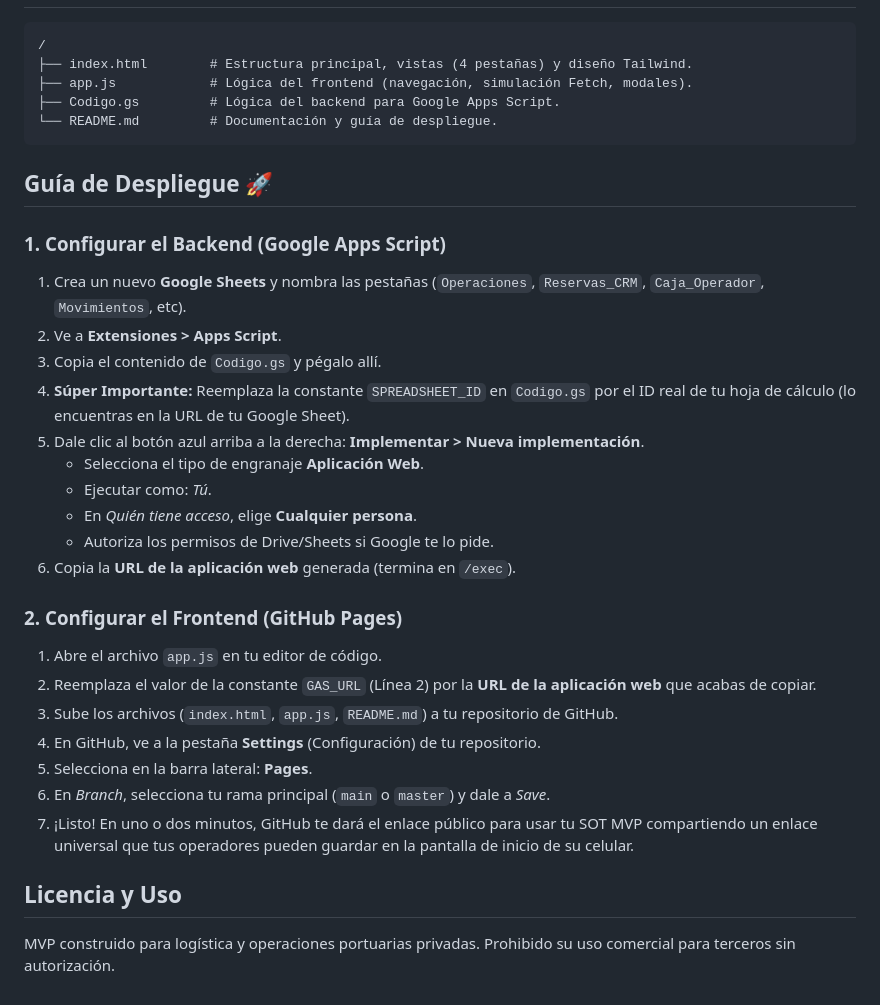
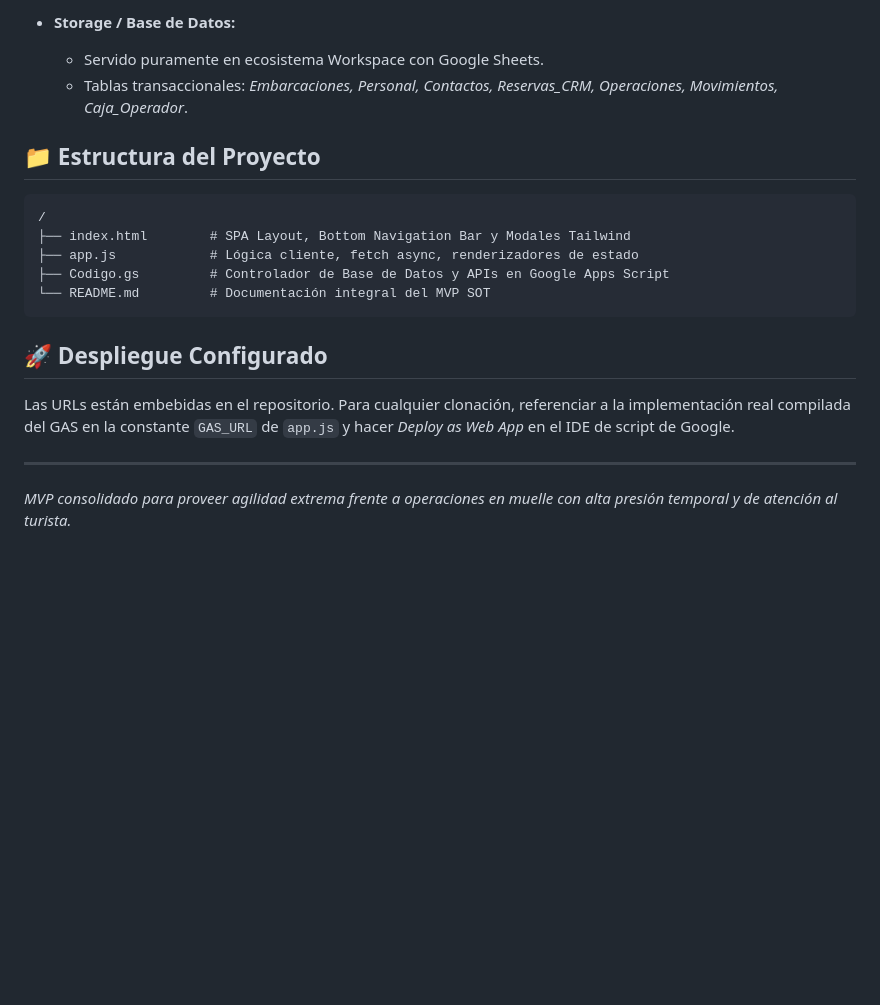
Before and after one commit to Levo19/OperacionesPS, a Markdown page: README.md, the part around one of its changes. Rendered like a GitHub page; blank space fills up the shorter version.

````diff
--- a/README.md
+++ b/README.md
@@ -20,34 +47,19 @@ Este es el Producto Mínimo Viable (MVP) para el **Sistema de Gestión de Operac
+- **Storage / Base de Datos:**
+  - Servido puramente en ecosistema Workspace con Google Sheets.
+  - Tablas transaccionales: *Embarcaciones, Personal, Contactos, Reservas_CRM, Operaciones, Movimientos, Caja_Operador*.
+
+## 📁 Estructura del Proyecto
 
 ```text
 /
-├── index.html        # Estructura principal, vistas (4 pestañas) y diseño Tailwind.
-├── app.js            # Lógica del frontend (navegación, simulación Fetch, modales).
-├── Codigo.gs         # Lógica del backend para Google Apps Script.
-└── README.md         # Documentación y guía de despliegue.
+├── index.html        # SPA Layout, Bottom Navigation Bar y Modales Tailwind
+├── app.js            # Lógica cliente, fetch async, renderizadores de estado
+├── Codigo.gs         # Controlador de Base de Datos y APIs en Google Apps Script
+└── README.md         # Documentación integral del MVP SOT
 ```
 
-## Guía de Despliegue 🚀
+## 🚀 Despliegue Configurado
+Las URLs están embebidas en el repositorio. Para cualquier clonación, referenciar a la implementación real compilada del GAS en la constante `GAS_URL` de `app.js` y hacer _Deploy as Web App_ en el IDE de script de Google.
 
-### 1. Configurar el Backend (Google Apps Script)
-1. Crea un nuevo **Google Sheets** y nombra las pestañas (`Operaciones`, `Reservas_CRM`, `Caja_Operador`, `Movimientos`, etc).
-2. Ve a **Extensiones > Apps Script**.
-3. Copia el contenido de `Codigo.gs` y pégalo allí.
-4. **Súper Importante:** Reemplaza la constante `SPREADSHEET_ID` en `Codigo.gs` por el ID real de tu hoja de cálculo (lo encuentras en la URL de tu Google Sheet).
-5. Dale clic al botón azul arriba a la derecha: **Implementar > Nueva implementación**.
-    - Selecciona el tipo de engranaje **Aplicación Web**.
-    - Ejecutar como: *Tú*.
-    - En *Quién tiene acceso*, elige **Cualquier persona**.
-    - Autoriza los permisos de Drive/Sheets si Google te lo pide.
-6. Copia la **URL de la aplicación web** generada (termina en `/exec`).
-
-### 2. Configurar el Frontend (GitHub Pages)
-1. Abre el archivo `app.js` en tu editor de código.
-2. Reemplaza el valor de la constante `GAS_URL` (Línea 2) por la **URL de la aplicación web** que acabas de copiar.
-3. Sube los archivos (`index.html`, `app.js`, `README.md`) a tu repositorio de GitHub.
-4. En GitHub, ve a la pestaña **Settings** (Configuración) de tu repositorio.
-5. Selecciona en la barra lateral: **Pages**.
-6. En *Branch*, selecciona tu rama principal (`main` o `master`) y dale a *Save*.
-7. ¡Listo! En uno o dos minutos, GitHub te dará el enlace público para usar tu SOT MVP compartiendo un enlace universal que tus operadores pueden guardar en la pantalla de inicio de su celular.
-
-## Licencia y Uso
-MVP construido para logística y operaciones portuarias privadas. Prohibido su uso comercial para terceros sin autorización.
+---
+*MVP consolidado para proveer agilidad extrema frente a operaciones en muelle con alta presión temporal y de atención al turista.*
````
Also changed, not shown: other parts of README.md (+39 -12 lines).
